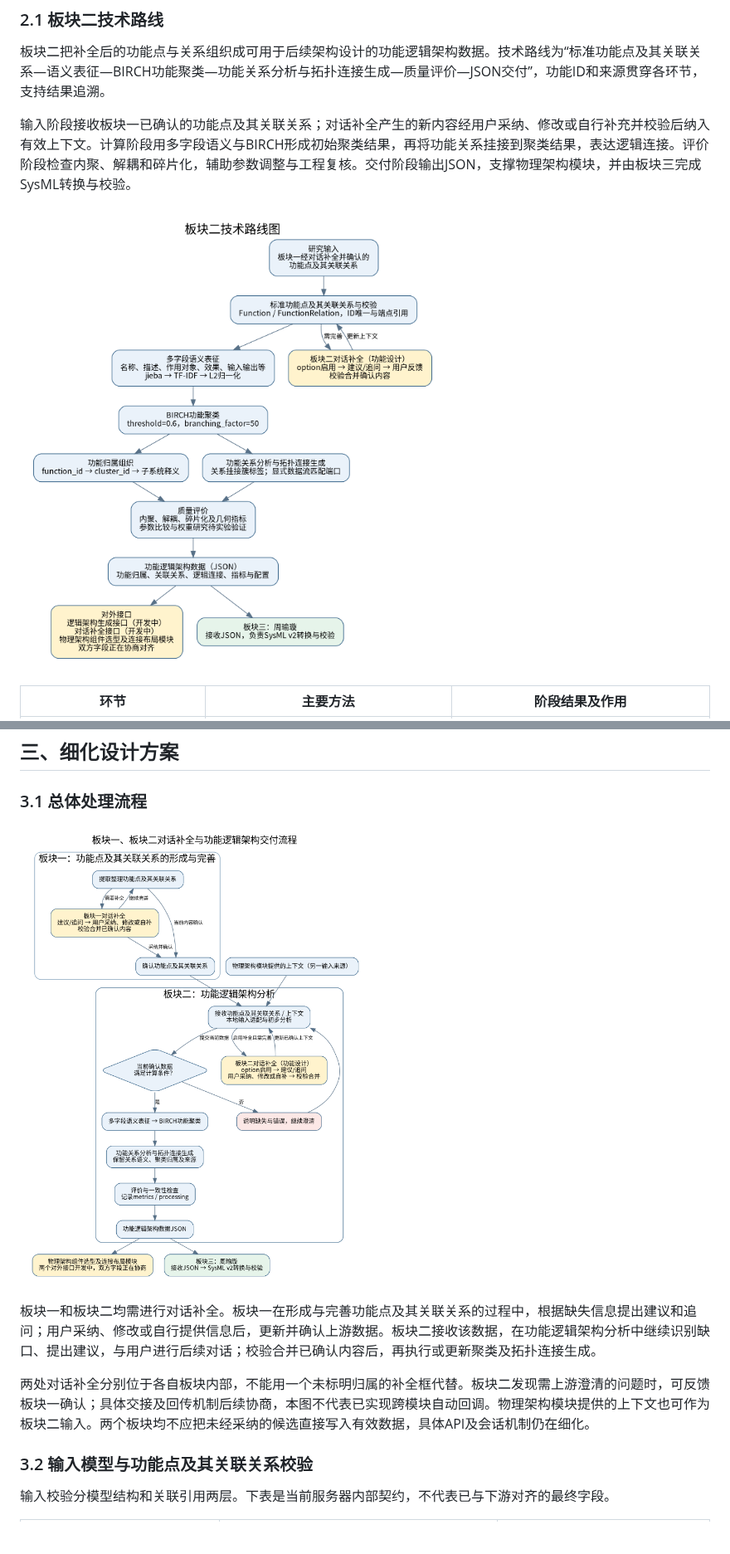
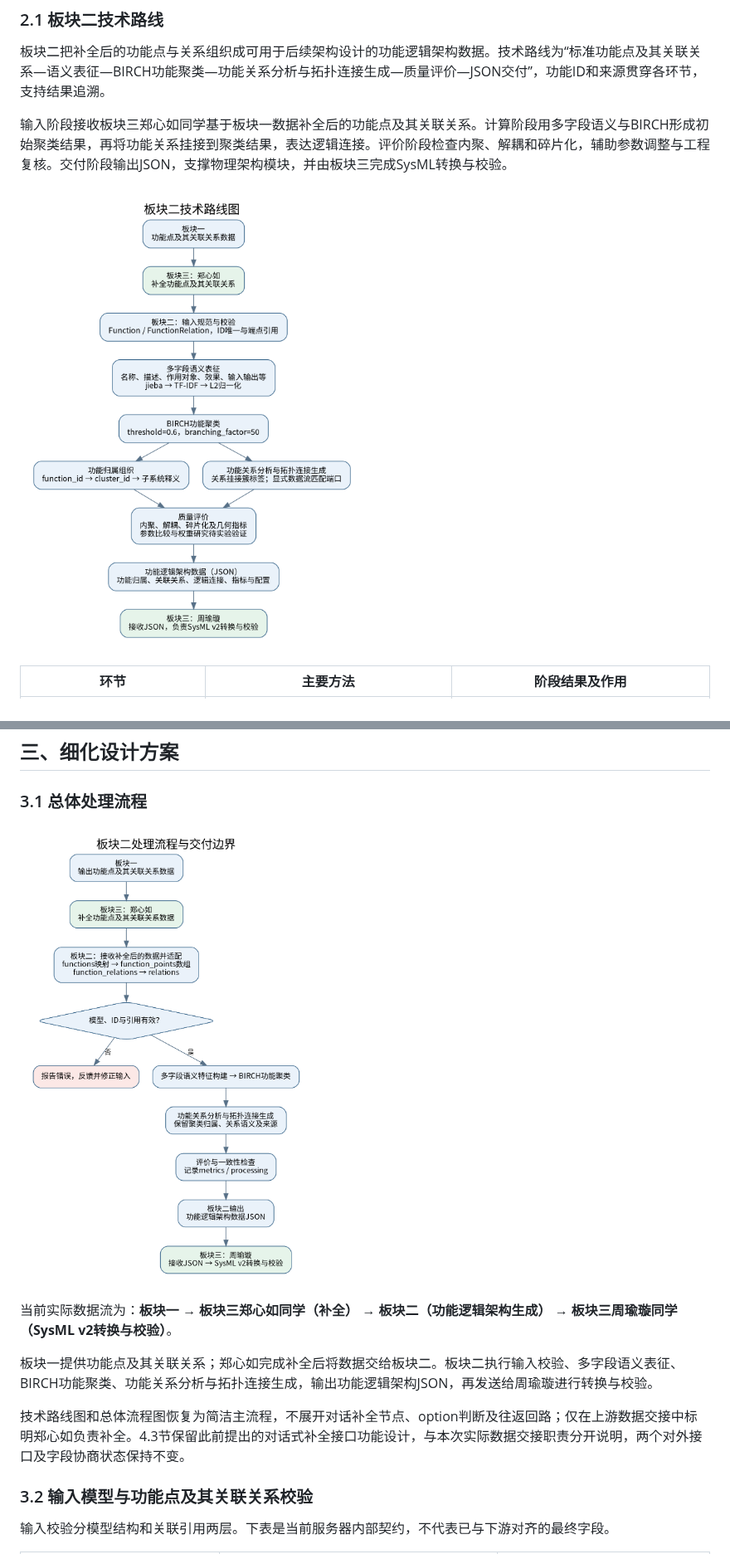
Before and after one commit to yueyunsun77-debug/yueyunsun77-debug, a Markdown page: 板块二进度说明/板块二_研究进展与细化设计方案.md, 2 parts joined by grey strips. Shown at 83% size. GitHub-like rendering; pictures changed too: 板块二进度说明/00_板块二技术路线图.png, 板块二进度说明/01_板块二总体流程.png; blank space fills up the shorter version.

```diff
--- a/板块二进度说明/板块二_研究进展与细化设计方案.md
+++ b/板块二进度说明/板块二_研究进展与细化设计方案.md
@@ -19,7 +19,7 @@
 
 板块二把补全后的功能点与关系组织成可用于后续架构设计的功能逻辑架构数据。技术路线为“标准功能点及其关联关系—语义表征—BIRCH功能聚类—功能关系分析与拓扑连接生成—质量评价—JSON交付”，功能ID和来源贯穿各环节，支持结果追溯。
 
-输入阶段接收板块一已确认的功能点及其关联关系；对话补全产生的新内容经用户采纳、修改或自行补充并校验后纳入有效上下文。计算阶段用多字段语义与BIRCH形成初始聚类结果，再将功能关系挂接到聚类结果，表达逻辑连接。评价阶段检查内聚、解耦和碎片化，辅助参数调整与工程复核。交付阶段输出JSON，支撑物理架构模块，并由板块三完成SysML转换与校验。
+输入阶段接收板块三郑心如同学基于板块一数据补全后的功能点及其关联关系。计算阶段用多字段语义与BIRCH形成初始聚类结果，再将功能关系挂接到聚类结果，表达逻辑连接。评价阶段检查内聚、解耦和碎片化，辅助参数调整与工程复核。交付阶段输出JSON，支撑物理架构模块，并由板块三完成SysML转换与校验。
 
 ![板块二技术路线图](00_板块二技术路线图.png)
 
@@ -64,9 +64,11 @@ MBSE_app体现了离线原型演进。本次接口分析以服务器仓库的fun
 
 ![板块二总体流程](01_板块二总体流程.png)
 
-板块一和板块二均需进行对话补全。板块一在形成与完善功能点及其关联关系的过程中，根据缺失信息提出建议和追问；用户采纳、修改或自行提供信息后，更新并确认上游数据。板块二接收该数据，在功能逻辑架构分析中继续识别缺口、提出建议，与用户进行后续对话；校验合并已确认内容后，再执行或更新聚类及拓扑连接生成。
+当前实际数据流为：**板块一 → 板块三郑心如同学（补全） → 板块二（功能逻辑架构生成） → 板块三周瑜璇同学（SysML v2转换与校验）**。
 
-两处对话补全分别位于各自板块内部，不能用一个未标明归属的补全框代替。板块二发现需上游澄清的问题时，可反馈板块一确认；具体交接及回传机制后续协商，本图不代表已实现跨模块自动回调。物理架构模块提供的上下文也可作为板块二输入。两个板块均不应把未经采纳的候选直接写入有效数据，具体API及会话机制仍在细化。
+板块一提供功能点及其关联关系；郑心如完成补全后将数据交给板块二。板块二执行输入校验、多字段语义表征、BIRCH功能聚类、功能关系分析与拓扑连接生成，输出功能逻辑架构JSON，再发送给周瑜璇进行转换与校验。
+
+技术路线图和总体流程图恢复为简洁主流程，不展开对话补全节点、option判断及往返回路；仅在上游数据交接中标明郑心如负责补全。4.3节保留此前提出的对话式补全接口功能设计，与本次实际数据交接职责分开说明，两个对外接口及字段协商状态保持不变。
 
 ### 3.2 输入模型与功能点及其关联关系校验
 
```
Also changed, not shown: other parts of 板块二进度说明/板块二_研究进展与细化设计方案.md (+5 -5 lines), 板块二进度说明/02_关系与拓扑生成流程.png, 7 other files.
